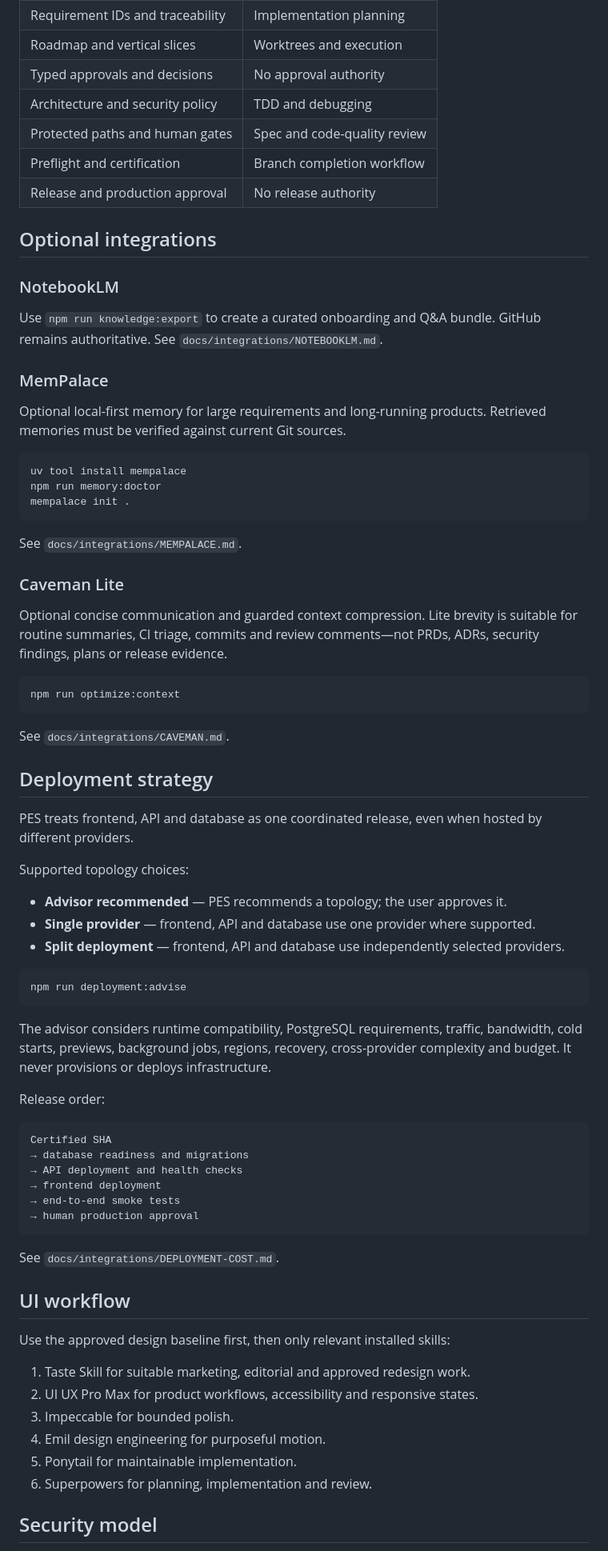
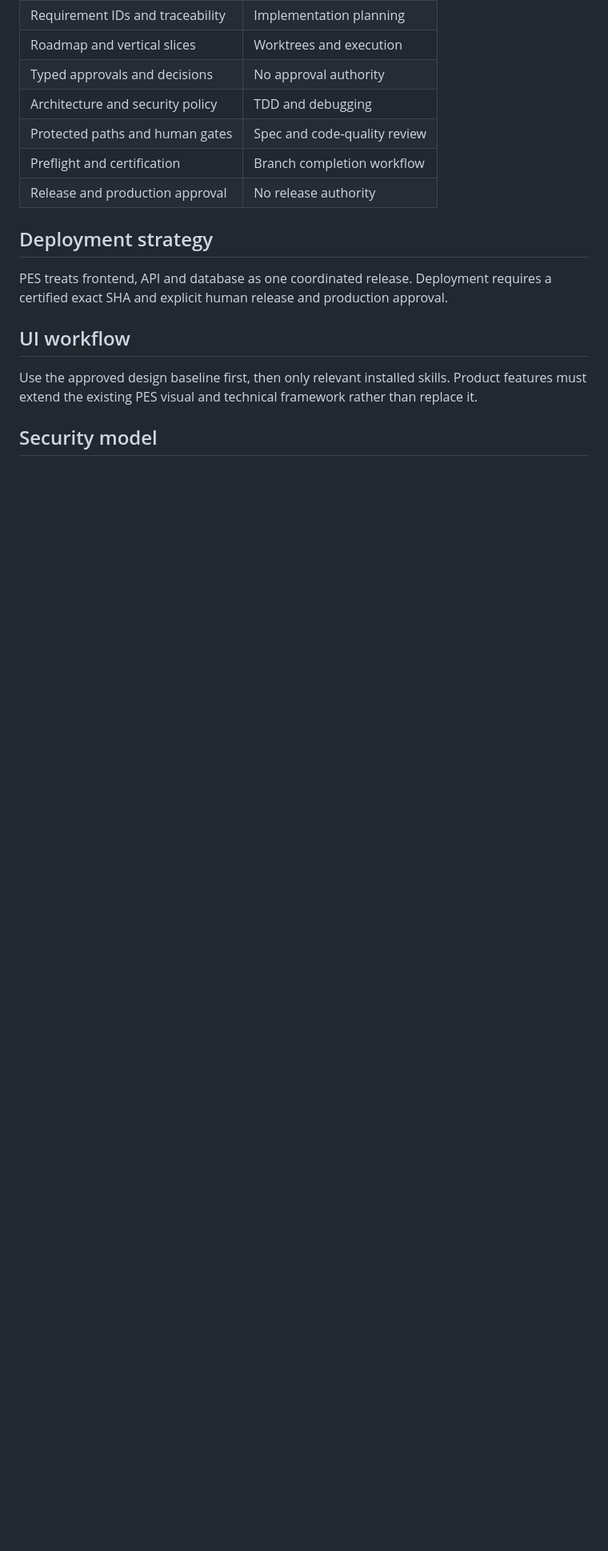
Before and after one commit to ksazid/project-atlas, a Markdown page: README.md, the part around one of its changes. Shown at 80% size. GitHub-like rendering; blank space fills up the shorter version.

````diff
--- a/README.md
+++ b/README.md
@@ -264,73 +214,13 @@ Guidance: `docs/integrations/DELIVERY-GRAPH.md`
 | Preflight and certification | Branch completion workflow |
 | Release and production approval | No release authority |
 
-## Optional integrations
-
-### NotebookLM
-
-Use `npm run knowledge:export` to create a curated onboarding and Q&A bundle. GitHub remains authoritative. See `docs/integrations/NOTEBOOKLM.md`.
-
-### MemPalace
-
-Optional local-first memory for large requirements and long-running products. Retrieved memories must be verified against current Git sources.
-
-```bash
-uv tool install mempalace
-npm run memory:doctor
-mempalace init .
-```
-
-See `docs/integrations/MEMPALACE.md`.
-
-### Caveman Lite
-
-Optional concise communication and guarded context compression. Lite brevity is suitable for routine summaries, CI triage, commits and review comments—not PRDs, ADRs, security findings, plans or release evidence.
-
-```bash
-npm run optimize:context
-```
-
-See `docs/integrations/CAVEMAN.md`.
-
 ## Deployment strategy
 
-PES treats frontend, API and database as one coordinated release, even when hosted by different providers.
-
-Supported topology choices:
-
-- **Advisor recommended** — PES recommends a topology; the user approves it.
-- **Single provider** — frontend, API and database use one provider where supported.
-- **Split deployment** — frontend, API and database use independently selected providers.
-
-```bash
-npm run deployment:advise
-```
-
-The advisor considers runtime compatibility, PostgreSQL requirements, traffic, bandwidth, cold starts, previews, background jobs, regions, recovery, cross-provider complexity and budget. It never provisions or deploys infrastructure.
-
-Release order:
-
-```text
-Certified SHA
-→ database readiness and migrations
-→ API deployment and health checks
-→ frontend deployment
-→ end-to-end smoke tests
-→ human production approval
-```
-
-See `docs/integrations/DEPLOYMENT-COST.md`.
+PES treats frontend, API and database as one coordinated release. Deployment requires a certified exact SHA and explicit human release and production approval.
 
 ## UI workflow
 
-Use the approved design baseline first, then only relevant installed skills:
-
-1. Taste Skill for suitable marketing, editorial and approved redesign work.
-2. UI UX Pro Max for product workflows, accessibility and responsive states.
-3. Impeccable for bounded polish.
-4. Emil design engineering for purposeful motion.
-5. Ponytail for maintainable implementation.
-6. Superpowers for planning, implementation and review.
+Use the approved design baseline first, then only relevant installed skills. Product features must extend the existing PES visual and technical framework rather than replace it.
 
 ## Security model
 
````
Also changed, not shown: other parts of README.md (+14 -86 lines).
